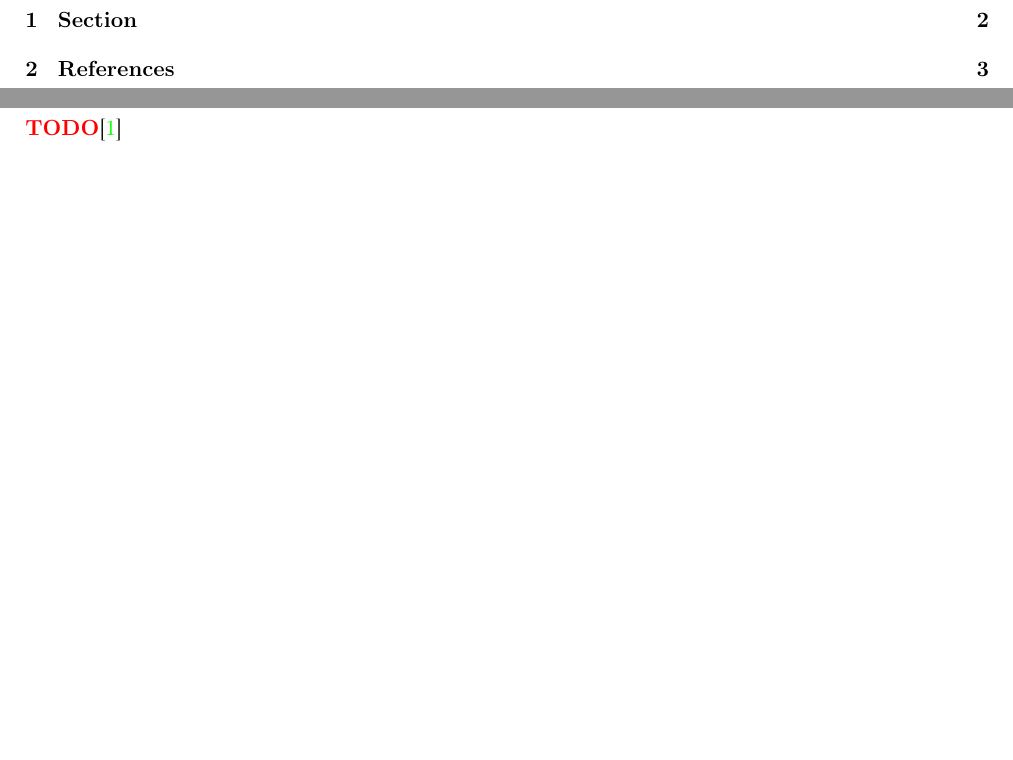
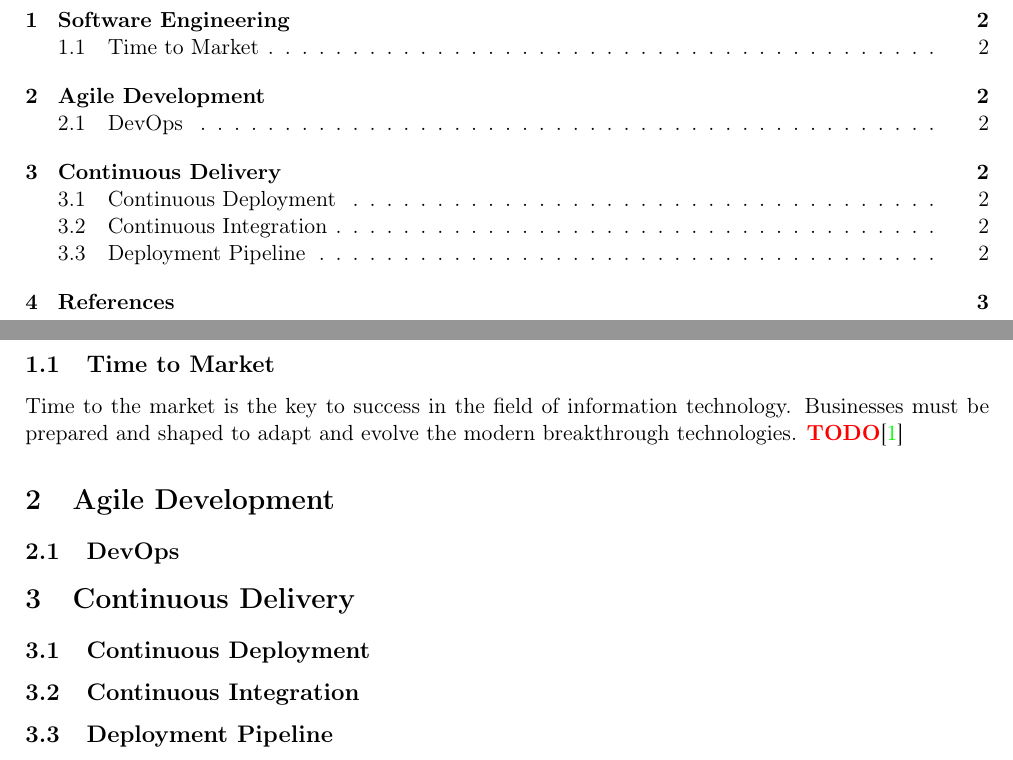
Before and after one commit to europ/MUNI-FI-IV064, a LaTeX document (doc2/doc.tex): two parts of pages 2 and 3 of 4, joined at a grey line, cut at the place of the change, the shorter picture padded with empty space. Compiled offline with pdfLaTeX.

Commit message:
doc2 init

```diff
--- a/doc2/doc.tex
+++ b/doc2/doc.tex
@@ -96,9 +96,23 @@
 
 \newpage
 
-\section{Section}
+\section{Software Engineering}
 
-    \TODO\cite{BOOK}
+    \subsection{Time to Market}
+
+    Time to the market is the key to success in the field of information technology. Businesses must be prepared and shaped to adapt and evolve the modern breakthrough technologies. \TODO\cite{BOOK}
+
+\section{Agile Development}
+
+    \subsection{DevOps}
+
+\section{Continuous Delivery}
+
+    \subsection{Continuous Deployment}
+
+    \subsection{Continuous Integration}
+
+    \subsection{Deployment Pipeline}
 
 \newpage
 
```
Also changed, not shown: README.md, doc2/doc.pdf, doc2/doc.tex (2 more changed lines).
